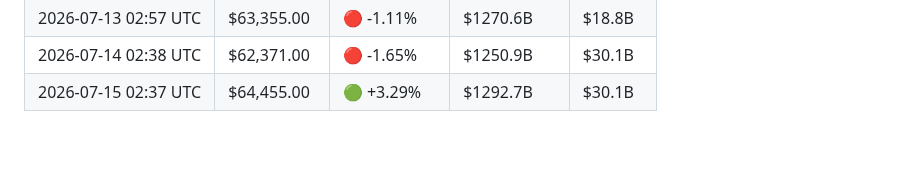
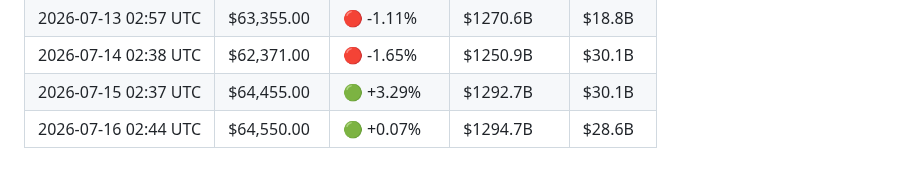
Before and after one commit to YTxFSGAMERz/Random-Walk-Hypothesis, a Markdown page: market_log.md, the part around the change. Rendered like a GitHub page; blank space fills up the shorter version.

Commit message:
📊 Daily BTC update — 2026-07-16

```diff
--- a/market_log.md
+++ b/market_log.md
@@ -94,3 +94,4 @@
 | 2026-07-13 02:57 UTC | $63,355.00 | 🔴 -1.11% | $1270.6B | $18.8B |
 | 2026-07-14 02:38 UTC | $62,371.00 | 🔴 -1.65% | $1250.9B | $30.1B |
 | 2026-07-15 02:37 UTC | $64,455.00 | 🟢 +3.29% | $1292.7B | $30.1B |
+| 2026-07-16 02:44 UTC | $64,550.00 | 🟢 +0.07% | $1294.7B | $28.6B |
```
